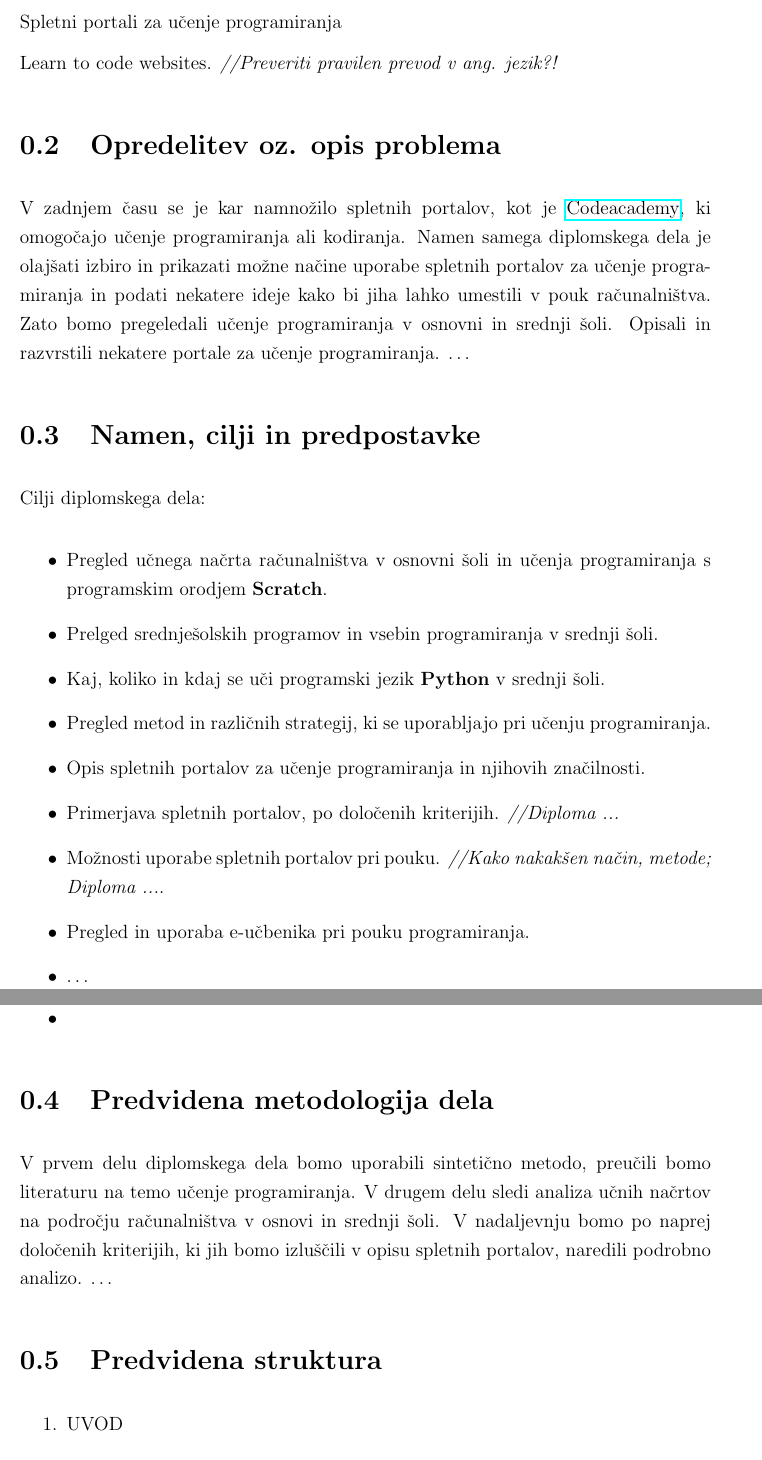
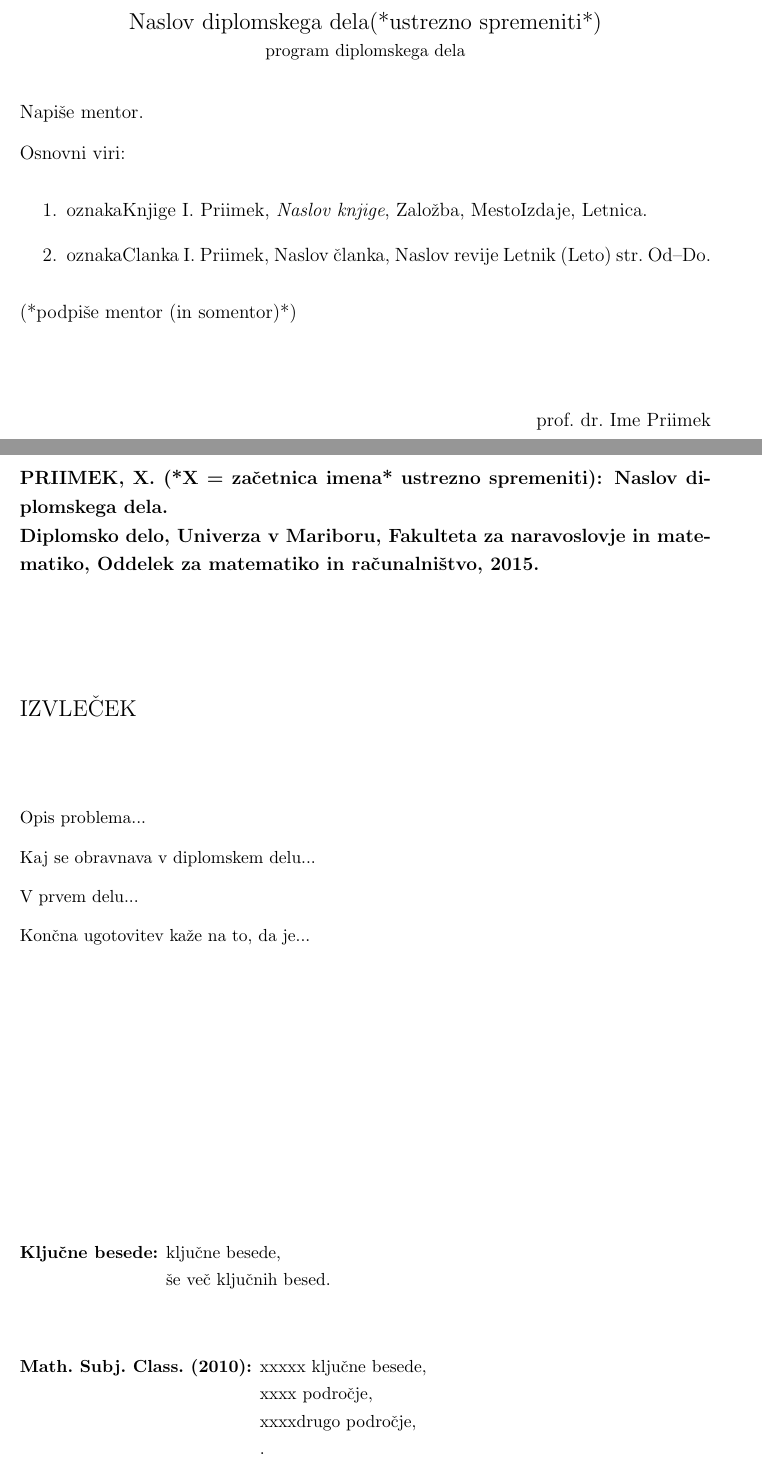
Before and after one commit to gregornemec/dipl-fnm-rac, a LaTeX thesis (diploma.tex, which reads povzetek.tex, program.tex, vsebina.tex): two parts of pages 6 and 7 of 7 before the commit and two parts of pages 6 and 7 of 13 after it, joined at a grey line, cut at the place of the change. Compiled offline with LaTeX, dvips and Ghostscript.

Commit message:
Dodano vse do vsebine!

```diff
--- /dev/null
+++ b/povzetek.tex
@@ -0,0 +1,45 @@
+  \textbf{PRIIMEK, X. (*X = za\v cetnica imena* ustrezno spremeniti): Naslov diplomskega dela.\\
+    Diplomsko delo, Univerza v Mariboru, Fakulteta za naravoslovje in \-ma\-te\-ma\-ti\-ko,
+    Oddelek za matematiko in ra\v cunalni\v stvo, 2015.}\\
+
+  \vspace{1.5cm}
+
+  \large
+
+  IZVLE\v CEK
+
+  \small
+
+  \vspace{1.5cm}
+  \begin{sloppypar}
+    Opis problema...
+  \end{sloppypar}
+  \begin{sloppypar}
+    Kaj se obravnava v diplomskem delu...
+  \end{sloppypar}
+  \begin{sloppypar}
+    V prvem delu...
+  \end{sloppypar}
+  \begin{sloppypar}
+    Kon\v cna ugotovitev ka\v ze na to, da je...
+  \end{sloppypar}
+
+  \vfill
+
+  \begin{tabbing}
+    \textbf{Klju\v cne besede:} \=\kill
+    \textbf{Klju\v cne besede:} \>klju\v cne besede,\\
+    \>\v se ve\v c klju\v cnih besed.\\
+  \end{tabbing}
+
+  \begin{tabbing}
+    \textbf{Math.\ Subj.\ Class.\ (2010):} \=xxxxx \=\kill
+    \textbf{Math.\ Subj.\ Class.\ (2010):} \>xxxxx klju\v cne besede,\\
+    \>xxxx podro\v cje,\\
+    \>xxxxdrugo podro\v cje,\\\>.\\
+  \end{tabbing}
+
+  % --------------------------------------------
+  % ---------======== Abstract =======----------
+  % --------------------------------------------
+  \newpage
@@ -0,0 +74 @@
+    \textbf{Math.\ Subj.\ Class.\ (2010):} \=xxxxx \=\kill
--- /dev/null
+++ b/program.tex
@@ -0,0 +1,27 @@
+\begin{center}
+    \large
+    Naslov diplomskega dela(*ustrezno spremeniti*)\\\small program diplomskega dela
+  \end{center}
+
+  Napi\v se mentor.
+
+
+  Osnovni viri:
+  \begin{enumerate}
+  \item{oznakaKnjige} I. Priimek, \emph{Naslov knjige}, Zalo\v zba, MestoIzdaje, Letnica.
+  \item{oznakaClanka} I. Priimek, Naslov \v clanka, Naslov revije Letnik (Leto) str.\ Od--Do.
+  \end{enumerate}
+
+  (*podpi\v se mentor (in somentor)*)
+
+
+  \vspace{1cm}
+  \begin{flushright}
+    prof.\ dr.\ Ime Priimek\\
+  \end{flushright}
+
+
+%%% Local Variables:
+%%% mode: latex
+%%% TeX-master: "diploma"
+%%% End:
--- a/vsebina.tex
+++ b/vsebina.tex
@@ -1,62 +1,2 @@
-\section{Naslov}
-\label{sec:nalov}
+%%UVOD
 
-Spletni portali za učenje programiranja
-
-Learn to code websites. \emph{//Preveriti pravilen  prevod v ang. jezik?!}
-
-\section{Opredelitev oz. opis problema}
-\label{sec:opredelitev}
-
-V zadnjem času se je kar namnožilo spletnih portalov, kot je
-\href{http://www.codecademy.com/}{Codeacademy}, ki omogočajo učenje
-programiranja ali kodiranja. Namen samega diplomskega dela je olajšati
-izbiro in prikazati možne načine uporabe spletnih portalov za učenje
-programiranja in podati nekatere ideje kako bi jiha lahko umestili v
-pouk računalništva. Zato bomo pregeledali učenje programiranja v
-osnovni in srednji šoli. Opisali in razvrstili nekatere portale za
-učenje programiranja. \dots
-
-\section{Namen, cilji in predpostavke}
-\label{sec:name_cilji_predpostavke}
-
-Cilji diplomskega dela:
-
-\begin{itemize}
-\item Pregled učnega načrta računalništva v osnovni šoli in učenja
-  programiranja s programskim orodjem \textbf{Scratch}.
-\item Prelged srednješolskih programov in vsebin programiranja v
-  srednji šoli.
-\item Kaj, koliko in kdaj se uči programski jezik \textbf{Python} v
-  srednji šoli.
-\item Pregled metod in različnih strategij, ki se uporabljajo pri
-  učenju programiranja.
-\item Opis spletnih portalov za učenje programiranja in njihovih
-  značilnosti.
-\item Primerjava spletnih portalov, po določenih
-  kriterijih. \emph{//Diploma ...}
-\item Možnosti uporabe spletnih portalov pri pouku. \emph{//Kako
-    nakakšen način, metode; Diploma ...}.
-\item Pregled in uporaba e-učbenika pri pouku programiranja.
-\item \dots
-\item Pripraviti spletno stran z podatki analize primerjave spletnih
-  portalov. \textbf{//Ideja?}
-\item
-\end{itemize}
-
-\section{Predvidena metodologija dela}
-\label{sec:metodologija_dela}
-
-V prvem delu diplomskega dela bomo uporabili sintetično metodo,
-preučili bomo literaturu na temo učenje programiranja. V drugem delu
-sledi analiza učnih načrtov na področju računalništva v osnovi in
-srednji šoli. V nadaljevnju bomo po naprej določenih kriterijih, ki
-jih bomo izluščili v opisu spletnih portalov, naredili podrobno
-analizo. \dots
-
-\section{Predvidena struktura}
-\label{sec:predvidena_struktura}
-
-\begin{enumerate}
-\item UVOD
-\item METODE, PRISTOPI IN STRATEGIJE UČENJA PROGRARMIRNJA.
```
Also changed, not shown: diploma.tex (+22 -1 lines), naslovnica.tex (+0 -1 lines), povzetek.tex (39 more changed lines), vsebina.tex (26 more changed lines), 1 other file.
